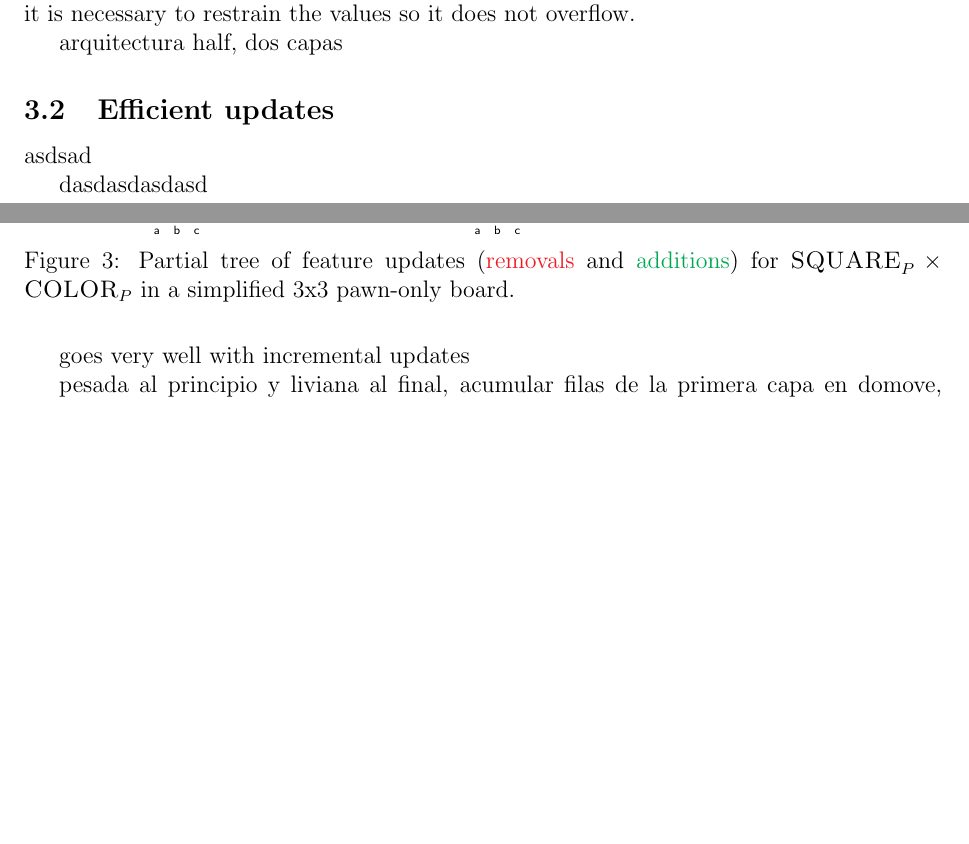
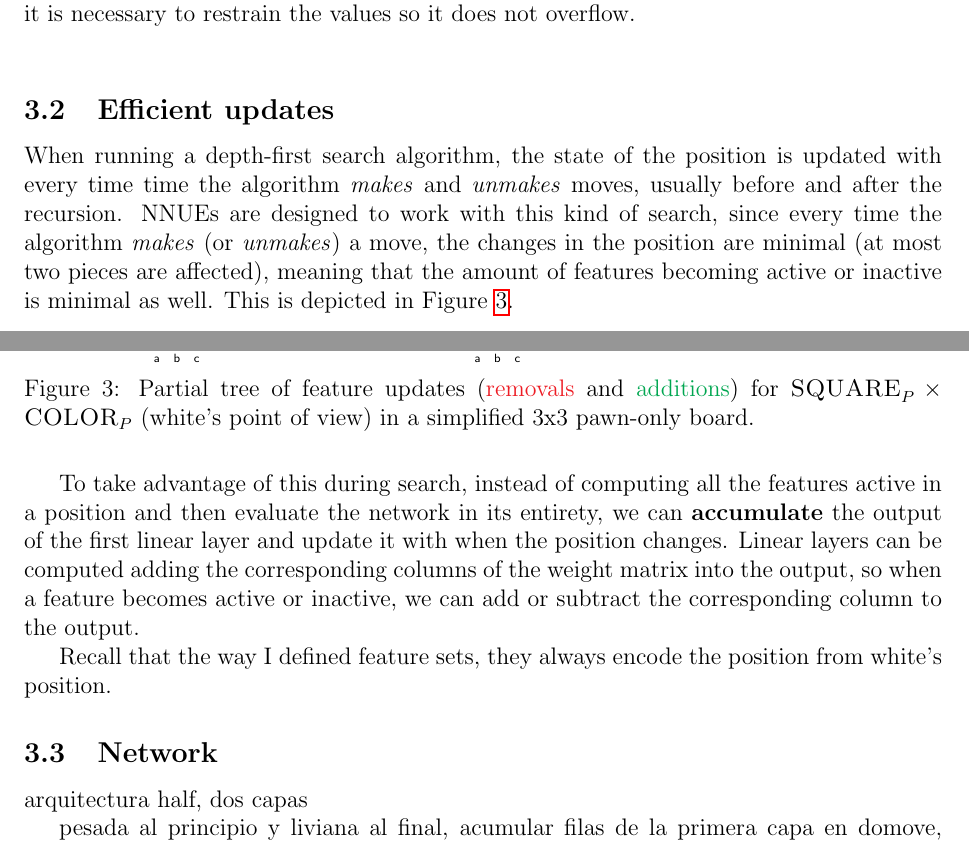
Before and after one commit to mlomb/cs-master-thesis-doc, a LaTeX thesis (thesis/main.tex, which reads thesis/3_nnue.tex): two parts of pages 9 and 10 of 20, joined at a grey line, cut so that both start at the same text, the shorter picture padded with empty space. Compiled offline with pdfLaTeX.

Commit message:
Efficient updates

```diff
--- a/thesis/3_nnue.tex
+++ b/thesis/3_nnue.tex
@@ -39,19 +39,12 @@ The operation $\bm{W} \bm{x}$ can be simplified to \enquote{if $\bm{x_i}$ is not
 In the case of the first layer, the input is a very sparse one-hot encoded vector. This means that very few columns will have to be processed and the multiplication can be skipped altogether, due all inputs being either 0 or 1.
 
 \paragraph[short]{Clipped ReLU} This is a simple activation that clips the output in the range $[0, 1]$. The operation is $\bm{y=\min(\max(x,0),1)}$.
-The output of this activation function is the input for the next layer, and because of the aggresive quantization that will be described later, it is necessary to restrain the values so it does not overflow.
-
-
-arquitectura half, dos capas
-
-
-
+The output of this activation function is the input for the next layer, and because of the aggresive quantization that will be described later, it is necessary to restrain the values so it does not overflow. \\
 
 \subsection{Efficient updates}
 
-asdsad
-
-dasdasdasdasd
+When running a depth-first search algorithm, the state of the position is updated with every time time the algorithm \textit{makes} and \textit{unmakes} moves, usually before and after the recursion.
+NNUEs are designed to work with this kind of search, since every time the algorithm \textit{makes} (or \textit{unmakes}) a move, the changes in the position are minimal (at most two pieces are affected), meaning that the amount of features becoming active or inactive is minimal as well. This is depicted in Figure \ref{fig:updates_tree}.
 
 \begin{figure}[H]
 \centering
@@ -87,11 +80,19 @@ dasdasdasdasd
     \path[<-] (F) edge node[align=center] {} (C);
 
 \end{tikzpicture}
-\caption{Partial tree of feature updates (\textcolor{Red}{removals} and \textcolor{Green}{additions}) for $\fs{SQUARE}_P \times \fs{COLOR}_P$ in a simplified 3x3 pawn-only board.}
+\caption{Partial tree of feature updates (\textcolor{Red}{removals} and \textcolor{Green}{additions}) for $\fs{SQUARE}_P \times \fs{COLOR}_P$ (white's point of view) in a simplified 3x3 pawn-only board.}
 \label{fig:updates_tree}
 \end{figure}
 
-goes very well with incremental updates
+To take advantage of this during search, instead of computing all the features active in a position and then evaluate the network in its entirety, we can \textbf{accumulate} the output of the first linear layer and update it with when the position changes. Linear layers can be computed adding the corresponding columns of the weight matrix into the output, so when a feature becomes active or inactive, we can add or subtract the corresponding column to the output.
+
+
+Recall that the way I defined feature sets, they always encode the position from white's position.
+
+
+\subsection{Network}
+
+arquitectura half, dos capas
 
 pesada al principio y liviana al final, acumular filas de la primera capa en domove, undomove
 
```
Also changed, not shown: thesis/3_nnue.tex (2 more changed lines).
